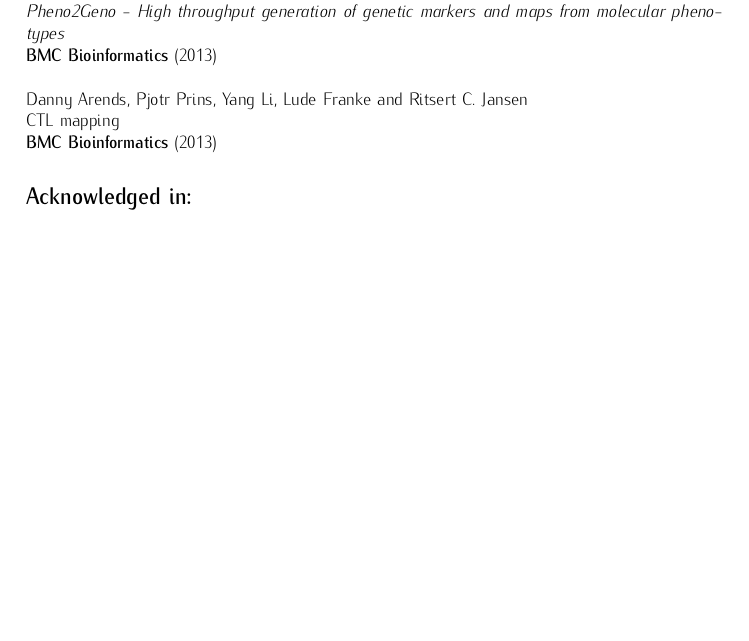
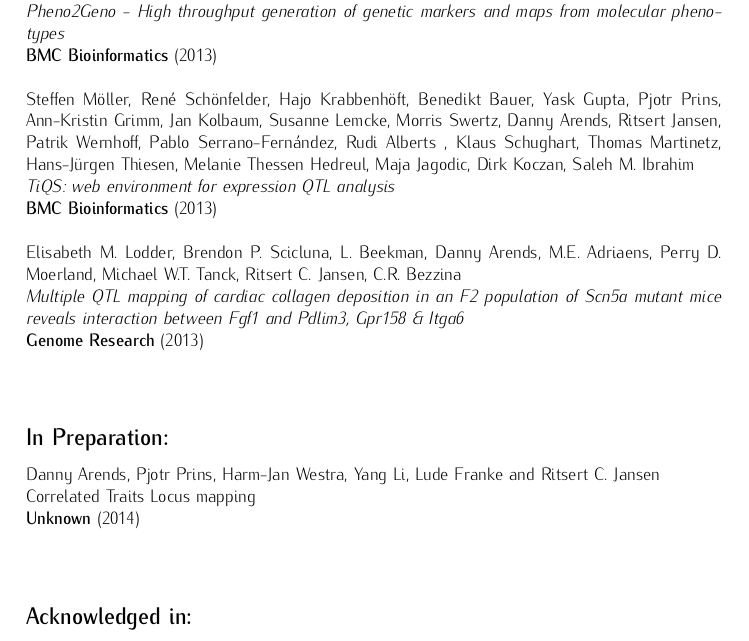
Before and after one commit to DannyArends/Thesis, a LaTeX thesis (Thesis.tex): part of page 57 of 65, cut so that both start at the same text, the shorter picture padded with empty space. Compiled offline with pdfLaTeX.

Commit message:
Added Elisabeth & Steffan co-author contribution on papers

```diff
--- a/Thesis.tex
+++ b/Thesis.tex
@@ -209,9 +209,17 @@ XGAP:        & Extensible genotype and phenotype software platform.
   \authors{Danny Arends*, Konrad Zych*, K. Joeri van der Velde, Ronny V. L. Joosen, Wilco Ligterink and Ritsert C Jansen}\\
   \emph{Pheno2Geno - High throughput generation of genetic markers and maps from molecular phenotypes}\\
   \bold{BMC Bioinformatics} (2013)\\\\
-  \authors{Danny Arends, Pjotr Prins, Yang Li, Lude Franke and Ritsert C. Jansen}\\
-  CTL mapping\\
-  \bold{BMC Bioinformatics} (2013)
+  \authors{Steffen Möller, René Schönfelder, Hajo Krabbenhöft, Benedikt Bauer, Yask Gupta, Pjotr Prins, Ann-Kristin Grimm, Jan Kolbaum, Susanne Lemcke, Morris Swertz, Danny Arends, Ritsert Jansen, Patrik Wernhoff, Pablo Serrano-Fernández, Rudi Alberts , Klaus Schughart, Thomas Martinetz, Hans-Jürgen Thiesen, Melanie Thessen Hedreul, Maja Jagodic, Dirk Koczan, Saleh M. Ibrahim}\\
+  \emph{TiQS: web environment for expression QTL analysis}\\
+  \bold{BMC Bioinformatics} (2013)\\\\
+  \authors{Elisabeth M. Lodder, Brendon P. Scicluna, L. Beekman, Danny Arends, M.E. Adriaens, Perry D. Moerland, Michael W.T. Tanck, Ritsert C. Jansen, C.R. Bezzina}\\
+  \emph{Multiple QTL mapping of cardiac collagen deposition in an F2 population of Scn5a mutant mice reveals interaction between Fgf1 and Pdlim3, Gpr158 \& Itga6}\\
+  \bold{Genome Research} (2013)\\\\
+
+\subsection*{In Preparation:}
+  \authors{Danny Arends, Pjotr Prins, Harm-Jan Westra, Yang Li, Lude Franke and Ritsert C. Jansen}\\
+  Correlated Traits Locus mapping\\
+  \bold{Unknown} (2014)\\\\
 
 \subsection*{Acknowledged in:}
   \authors{Yang Li, Morris A Swertz, Gonzalo Vera, Jingyuan Fu, Rainer Breitling and Ritsert C Jansen}\\
```
